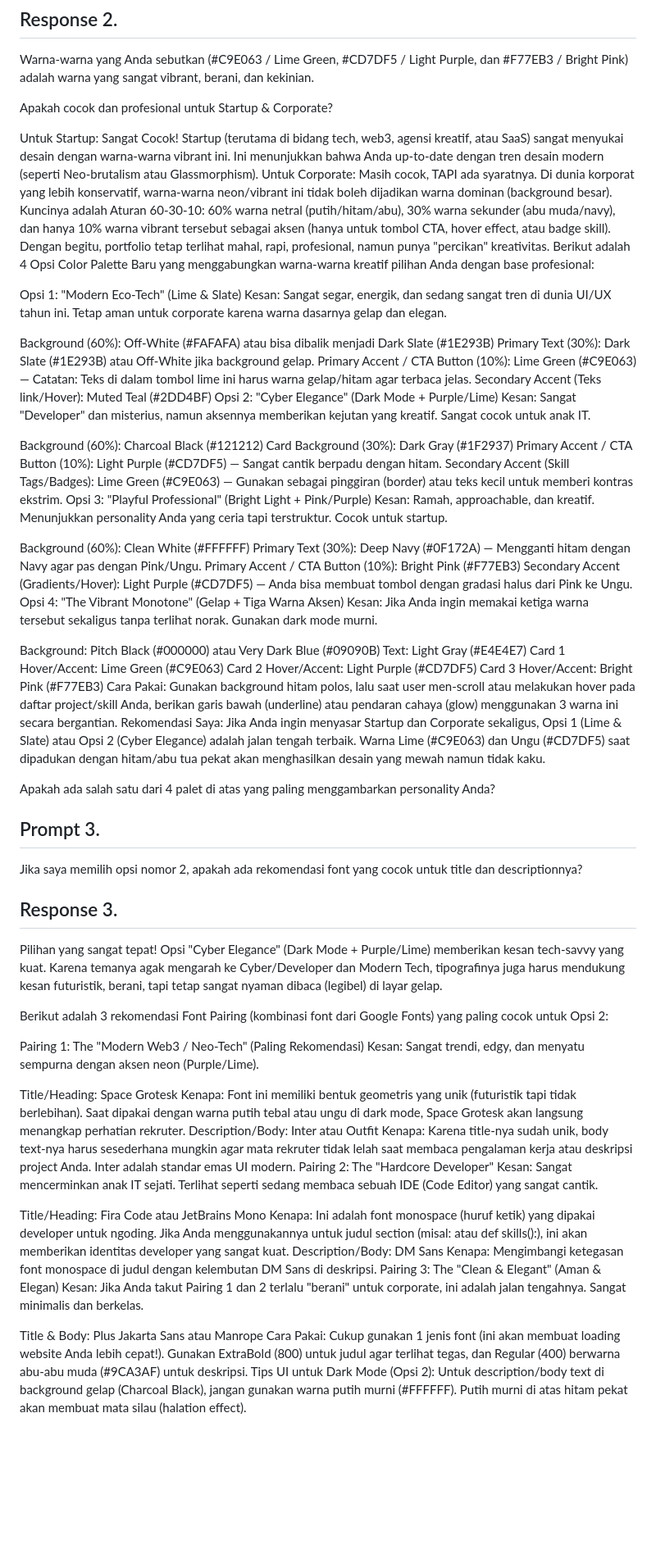
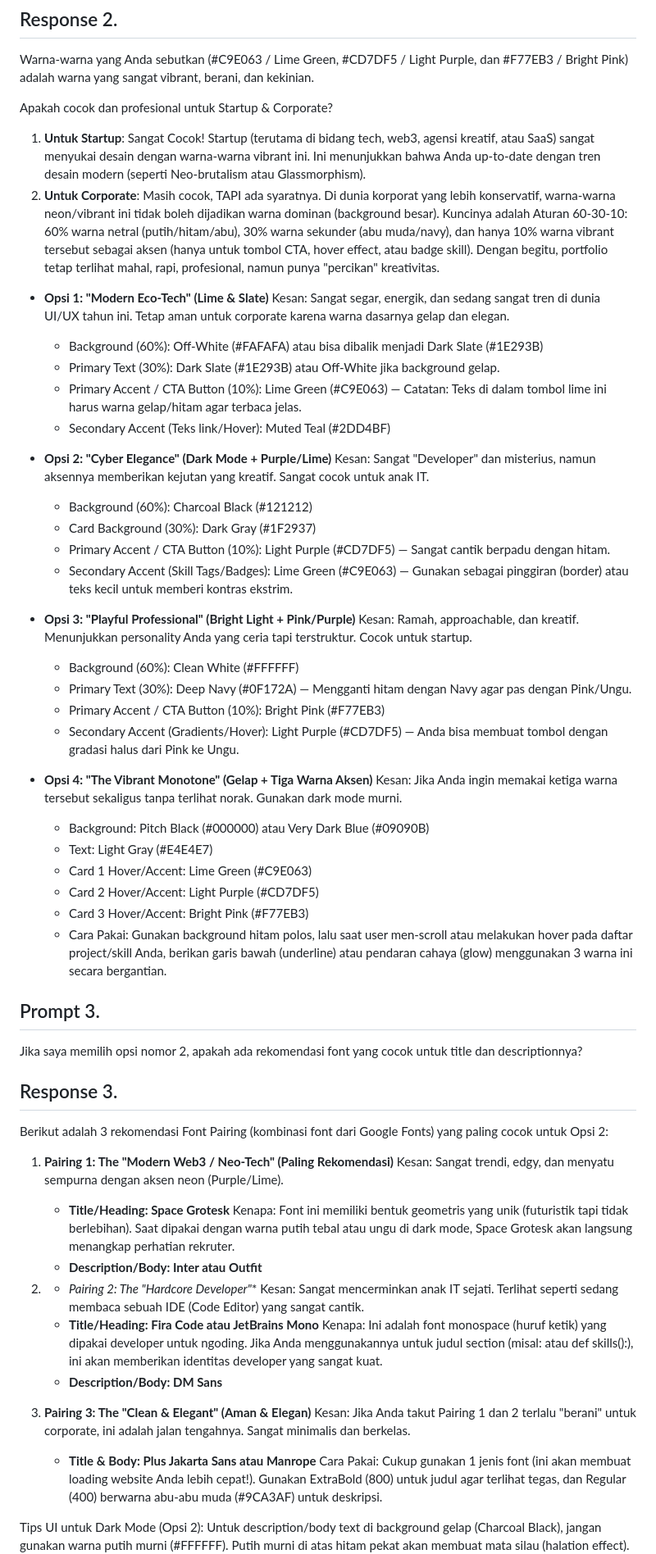
Before and after one commit to ardeliaap/porto-exercise, a Markdown page: plan/01-brainstorms.md, the part around one of its changes. Shown at 82% size. GitHub-like rendering; blank space fills up the shorter version.

Commit message:
Update 01-brainstorms

```diff
--- a/plan/01-brainstorms.md
+++ b/plan/01-brainstorms.md
@@ -102,71 +102,69 @@ Warna-warna yang Anda sebutkan (#C9E063 / Lime Green, #CD7DF5 / Light Purple, da
 
 Apakah cocok dan profesional untuk Startup & Corporate?
 
-Untuk Startup: Sangat Cocok! Startup (terutama di bidang tech, web3, agensi kreatif, atau SaaS) sangat menyukai desain dengan warna-warna vibrant ini. Ini menunjukkan bahwa Anda up-to-date dengan tren desain modern (seperti Neo-brutalism atau Glassmorphism).
-Untuk Corporate: Masih cocok, TAPI ada syaratnya. Di dunia korporat yang lebih konservatif, warna-warna neon/vibrant ini tidak boleh dijadikan warna dominan (background besar). Kuncinya adalah Aturan 60-30-10: 60% warna netral (putih/hitam/abu), 30% warna sekunder (abu muda/navy), dan hanya 10% warna vibrant tersebut sebagai aksen (hanya untuk tombol CTA, hover effect, atau badge skill). Dengan begitu, portfolio tetap terlihat mahal, rapi, profesional, namun punya "percikan" kreativitas.
-Berikut adalah 4 Opsi Color Palette Baru yang menggabungkan warna-warna kreatif pilihan Anda dengan base profesional:
+1. **Untuk Startup**: Sangat Cocok! Startup (terutama di bidang tech, web3, agensi kreatif, atau SaaS) sangat menyukai desain dengan warna-warna vibrant ini. Ini menunjukkan bahwa Anda up-to-date dengan tren desain modern (seperti Neo-brutalism atau Glassmorphism).
+2. **Untuk Corporate**: Masih cocok, TAPI ada syaratnya. Di dunia korporat yang lebih konservatif, warna-warna neon/vibrant ini tidak boleh dijadikan warna dominan (background besar). Kuncinya adalah Aturan 60-30-10: 60% warna netral (putih/hitam/abu), 30% warna sekunder (abu muda/navy), dan hanya 10% warna vibrant tersebut sebagai aksen (hanya untuk tombol CTA, hover effect, atau badge skill). Dengan begitu, portfolio tetap terlihat mahal, rapi, profesional, namun punya "percikan" kreativitas.
 
-Opsi 1: "Modern Eco-Tech" (Lime & Slate)
+- **Opsi 1: "Modern Eco-Tech" (Lime & Slate)**
 Kesan: Sangat segar, energik, dan sedang sangat tren di dunia UI/UX tahun ini. Tetap aman untuk corporate karena warna dasarnya gelap dan elegan.
 
-Background (60%): Off-White (#FAFAFA) atau bisa dibalik menjadi Dark Slate (#1E293B)
-Primary Text (30%): Dark Slate (#1E293B) atau Off-White jika background gelap.
-Primary Accent / CTA Button (10%): Lime Green (#C9E063) — Catatan: Teks di dalam tombol lime ini harus warna gelap/hitam agar terbaca jelas.
-Secondary Accent (Teks link/Hover): Muted Teal (#2DD4BF)
-Opsi 2: "Cyber Elegance" (Dark Mode + Purple/Lime)
+    - Background (60%): Off-White (#FAFAFA) atau bisa dibalik menjadi Dark Slate (#1E293B)
+    - Primary Text (30%): Dark Slate (#1E293B) atau Off-White jika background gelap.
+    - Primary Accent / CTA Button (10%): Lime Green (#C9E063) — Catatan: Teks di dalam tombol lime ini harus warna gelap/hitam agar terbaca jelas.
+    - Secondary Accent (Teks link/Hover): Muted Teal (#2DD4BF)
+
+- **Opsi 2: "Cyber Elegance" (Dark Mode + Purple/Lime)**
 Kesan: Sangat "Developer" dan misterius, namun aksennya memberikan kejutan yang kreatif. Sangat cocok untuk anak IT.
 
-Background (60%): Charcoal Black (#121212)
-Card Background (30%): Dark Gray (#1F2937)
-Primary Accent / CTA Button (10%): Light Purple (#CD7DF5) — Sangat cantik berpadu dengan hitam.
-Secondary Accent (Skill Tags/Badges): Lime Green (#C9E063) — Gunakan sebagai pinggiran (border) atau teks kecil untuk memberi kontras ekstrim.
-Opsi 3: "Playful Professional" (Bright Light + Pink/Purple)
+    - Background (60%): Charcoal Black (#121212)
+    - Card Background (30%): Dark Gray (#1F2937)
+    - Primary Accent / CTA Button (10%): Light Purple (#CD7DF5) — Sangat cantik berpadu dengan hitam.
+    - Secondary Accent (Skill Tags/Badges): Lime Green (#C9E063) — Gunakan sebagai pinggiran (border) atau teks kecil untuk memberi kontras ekstrim.
+
+- **Opsi 3: "Playful Professional" (Bright Light + Pink/Purple)**
 Kesan: Ramah, approachable, dan kreatif. Menunjukkan personality Anda yang ceria tapi terstruktur. Cocok untuk startup.
 
-Background (60%): Clean White (#FFFFFF)
-Primary Text (30%): Deep Navy (#0F172A) — Mengganti hitam dengan Navy agar pas dengan Pink/Ungu.
-Primary Accent / CTA Button (10%): Bright Pink (#F77EB3)
-Secondary Accent (Gradients/Hover): Light Purple (#CD7DF5) — Anda bisa membuat tombol dengan gradasi halus dari Pink ke Ungu.
-Opsi 4: "The Vibrant Monotone" (Gelap + Tiga Warna Aksen)
+    - Background (60%): Clean White (#FFFFFF)
+    - Primary Text (30%): Deep Navy (#0F172A) — Mengganti hitam dengan Navy agar pas dengan Pink/Ungu.
+    - Primary Accent / CTA Button (10%): Bright Pink (#F77EB3)
+    - Secondary Accent (Gradients/Hover): Light Purple (#CD7DF5) — Anda bisa membuat tombol dengan gradasi halus dari Pink ke Ungu.
+
+- **Opsi 4: "The Vibrant Monotone" (Gelap + Tiga Warna Aksen)**
 Kesan: Jika Anda ingin memakai ketiga warna tersebut sekaligus tanpa terlihat norak. Gunakan dark mode murni.
 
-Background: Pitch Black (#000000) atau Very Dark Blue (#09090B)
-Text: Light Gray (#E4E4E7)
-Card 1 Hover/Accent: Lime Green (#C9E063)
-Card 2 Hover/Accent: Light Purple (#CD7DF5)
-Card 3 Hover/Accent: Bright Pink (#F77EB3)
-Cara Pakai: Gunakan background hitam polos, lalu saat user men-scroll atau melakukan hover pada daftar project/skill Anda, berikan garis bawah (underline) atau pendaran cahaya (glow) menggunakan 3 warna ini secara bergantian.
-Rekomendasi Saya: Jika Anda ingin menyasar Startup dan Corporate sekaligus, Opsi 1 (Lime & Slate) atau Opsi 2 (Cyber Elegance) adalah jalan tengah terbaik. Warna Lime (#C9E063) dan Ungu (#CD7DF5) saat dipadukan dengan hitam/abu tua pekat akan menghasilkan desain yang mewah namun tidak kaku.
-
-Apakah ada salah satu dari 4 palet di atas yang paling menggambarkan personality Anda?
+    - Background: Pitch Black (#000000) atau Very Dark Blue (#09090B)
+    - Text: Light Gray (#E4E4E7)
+    - Card 1 Hover/Accent: Lime Green (#C9E063)
+    - Card 2 Hover/Accent: Light Purple (#CD7DF5)
+    - Card 3 Hover/Accent: Bright Pink (#F77EB3)
+    - Cara Pakai: Gunakan background hitam polos, lalu saat user men-scroll atau melakukan hover pada daftar project/skill Anda, berikan garis bawah (underline) atau pendaran cahaya (glow) menggunakan 3 warna ini secara bergantian.
 
 ## Prompt 3.
 Jika saya memilih opsi nomor 2, apakah ada rekomendasi font yang cocok untuk title dan descriptionnya?
 
 ## Response 3.
-Pilihan yang sangat tepat! Opsi "Cyber Elegance" (Dark Mode + Purple/Lime) memberikan kesan tech-savvy yang kuat. Karena temanya agak mengarah ke Cyber/Developer dan Modern Tech, tipografinya juga harus mendukung kesan futuristik, berani, tapi tetap sangat nyaman dibaca (legibel) di layar gelap.
-
 Berikut adalah 3 rekomendasi Font Pairing (kombinasi font dari Google Fonts) yang paling cocok untuk Opsi 2:
 
-Pairing 1: The "Modern Web3 / Neo-Tech" (Paling Rekomendasi)
+1. **Pairing 1: The "Modern Web3 / Neo-Tech" (Paling Rekomendasi)**
 Kesan: Sangat trendi, edgy, dan menyatu sempurna dengan aksen neon (Purple/Lime).
 
-Title/Heading: Space Grotesk
-Kenapa: Font ini memiliki bentuk geometris yang unik (futuristik tapi tidak berlebihan). Saat dipakai dengan warna putih tebal atau ungu di dark mode, Space Grotesk akan langsung menangkap perhatian rekruter.
-Description/Body: Inter atau Outfit
-Kenapa: Karena title-nya sudah unik, body text-nya harus sesederhana mungkin agar mata rekruter tidak lelah saat membaca pengalaman kerja atau deskripsi project Anda. Inter adalah standar emas UI modern.
-Pairing 2: The "Hardcore Developer"
+    - **Title/Heading: Space Grotesk**
+        Kenapa: Font ini memiliki bentuk geometris yang unik (futuristik tapi tidak berlebihan). Saat dipakai dengan warna putih tebal atau ungu di dark mode, Space Grotesk akan langsung menangkap perhatian rekruter.
+    - **Description/Body: Inter atau Outfit**
+
+2. *    *Pairing 2: The "Hardcore Developer"**
 Kesan: Sangat mencerminkan anak IT sejati. Terlihat seperti sedang membaca sebuah IDE (Code Editor) yang sangat cantik.
 
-Title/Heading: Fira Code atau JetBrains Mono
-Kenapa: Ini adalah font monospace (huruf ketik) yang dipakai developer untuk ngoding. Jika Anda menggunakannya untuk judul section (misal: <AboutMe /> atau def skills():), ini akan memberikan identitas developer yang sangat kuat.
-Description/Body: DM Sans
-Kenapa: Mengimbangi ketegasan font monospace di judul dengan kelembutan DM Sans di deskripsi.
-Pairing 3: The "Clean & Elegant" (Aman & Elegan)
+    - **Title/Heading: Fira Code atau JetBrains Mono**
+        Kenapa: Ini adalah font monospace (huruf ketik) yang dipakai developer untuk ngoding. Jika Anda menggunakannya untuk judul section (misal: <AboutMe /> atau def skills():), ini akan memberikan identitas developer yang sangat kuat.
+    - **Description/Body: DM Sans**
+
+3. **Pairing 3: The "Clean & Elegant" (Aman & Elegan)**
 Kesan: Jika Anda takut Pairing 1 dan 2 terlalu "berani" untuk corporate, ini adalah jalan tengahnya. Sangat minimalis dan berkelas.
 
-Title & Body: Plus Jakarta Sans atau Manrope
-Cara Pakai: Cukup gunakan 1 jenis font (ini akan membuat loading website Anda lebih cepat!). Gunakan ExtraBold (800) untuk judul agar terlihat tegas, dan Regular (400) berwarna abu-abu muda (#9CA3AF) untuk deskripsi.
+    - **Title & Body: Plus Jakarta Sans atau Manrope**
+        Cara Pakai: Cukup gunakan 1 jenis font (ini akan membuat loading website Anda lebih cepat!). Gunakan ExtraBold (800) untuk judul agar terlihat tegas, dan Regular (400) berwarna abu-abu muda (#9CA3AF) untuk deskripsi.
+
 Tips UI untuk Dark Mode (Opsi 2): Untuk description/body text di background gelap (Charcoal Black), jangan gunakan warna putih murni (#FFFFFF). Putih murni di atas hitam pekat akan membuat mata silau (halation effect).
 
 Gunakan abu-abu sangat muda/silver seperti #E2E8F0 atau #9CA3AF untuk teks paragraf Anda.
```
Also changed, not shown: other parts of plan/01-brainstorms.md (+18 -24 lines).
